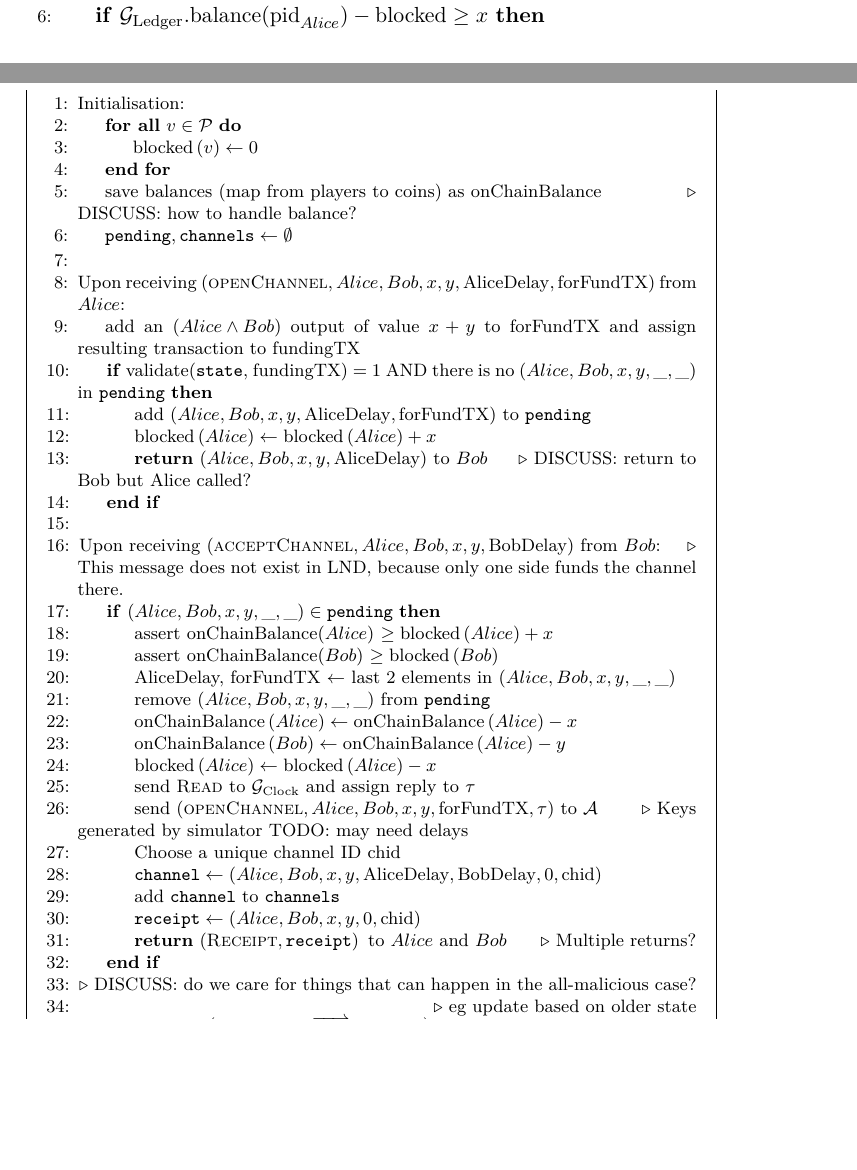
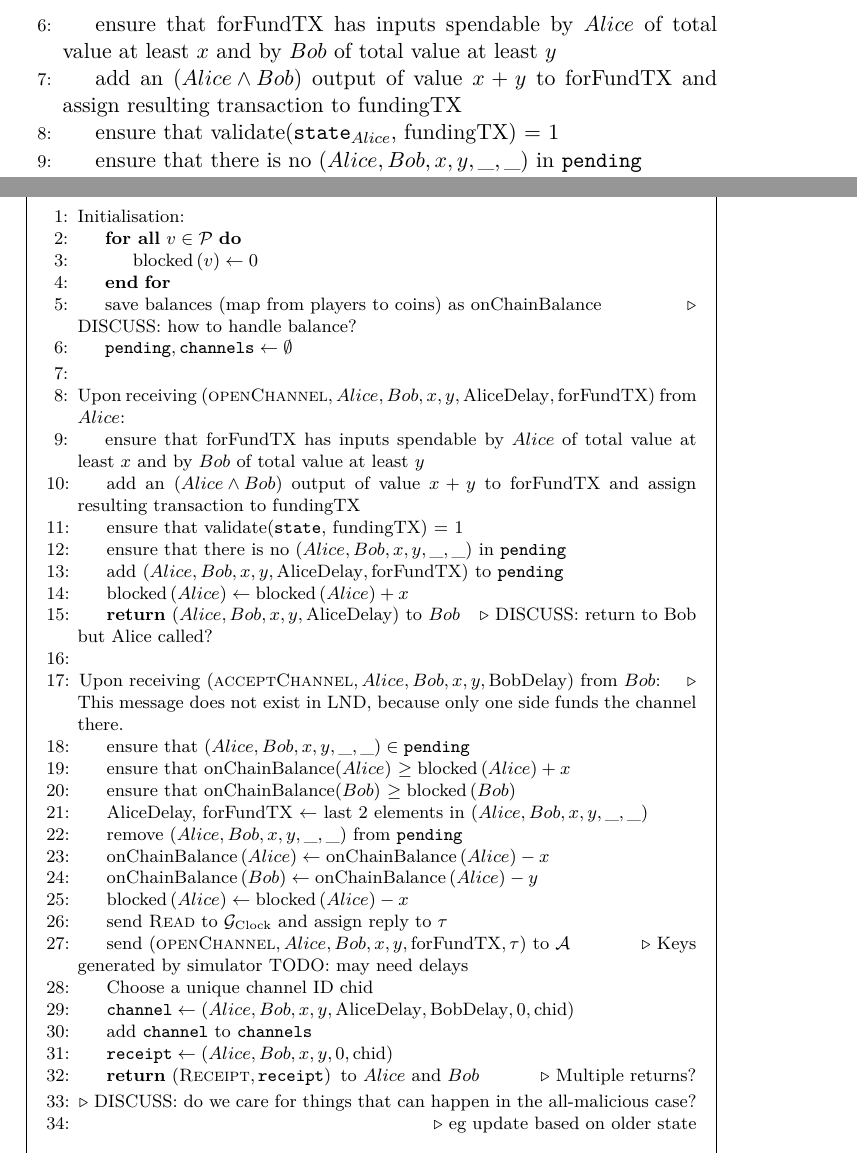
Before and after one commit to OrfeasLitos/PaymentChannels, a LaTeX paper (src/paymentChannels.tex, which reads src/lightningprot.tex, src/payfunc.tex): two parts of pages 17 and 24 of 26 before the commit and two parts of pages 18 and 24 of 26 after it, joined at a grey line, cut at the place of the change, the shorter picture padded with empty space. Compiled offline with pdfLaTeX.

Commit message:
Use "ensure" instead of "if" where possible

```diff
--- a/src/lightningprot.tex
+++ b/src/lightningprot.tex
@@ -11,8 +11,13 @@
     \mathrm{pid}_{Bob}, \mathrm{forFundTX}, \mathrm{coins}, \mathrm{delay},
     \mathrm{bcast}\right)$ from $\mathcal{E}$:
     \Indent
-      \If{$\mathcal{G}_{\mathrm{Ledger}}.\mathrm{balance}(\mathrm{pid}_{Alice})
-      - \mathrm{blocked} \geq x$}
+      \State ensure that forFundTX has inputs spendable by $Alice$ of total
+      value at least $x$ and by $Bob$ of total value at least $y$
+      \State add an $\left(Alice \wedge Bob\right)$ output of value $x + y$ to
+      forFundTX and assign resulting transaction to fundingTX
+      \State ensure that validate($\mathtt{state}_{Alice}$, fundingTX) = 1
+      \State ensure that there is no $\left(Alice, Bob, x, y, \_, \_\right)$ in
+      \texttt{pending}
       \State $\mathrm{blocked} \leftarrow \mathrm{blocked} + x$
       \State $\left(\mathrm{txid}, \mathrm{chid}, \mathrm{success}\right)
       \gets \textsc{OpenChannel}\left(\mathrm{pid}_{Bob}, \mathrm{forFundTX},
--- a/src/payfunc.tex
+++ b/src/payfunc.tex
@@ -23,27 +23,29 @@
     \State Upon receiving $\left(\textsc{openChannel}, Alice, Bob, x, y,
     \mathrm{AliceDelay}, \mathrm{forFundTX}\right)$ from $Alice$:
     \Indent
+      \State ensure that forFundTX has inputs spendable by $Alice$ of total
+      value at least $x$ and by $Bob$ of total value at least $y$
       \State add an $\left(Alice \wedge Bob\right)$ output of value $x + y$ to
       forFundTX and assign resulting transaction to fundingTX
-      \If{validate(\texttt{state}, fundingTX) = 1 AND there is no $\left(Alice,
-      Bob, x, y, \_, \_\right)$ in \texttt{pending}}
+      \State ensure that validate(\texttt{state}, fundingTX) = 1
+      \State ensure that there is no $\left(Alice, Bob, x, y, \_, \_\right)$ in
+      \texttt{pending}
       \State add $\left(Alice, Bob, x, y, \mathrm{AliceDelay},
       \mathrm{forFundTX}\right)$ to \texttt{pending}
       \State $\mathrm{blocked}\left(Alice\right) \leftarrow
       \mathrm{blocked}\left(Alice\right) + x$
       \State \Return $\left(Alice, Bob, x, y, \mathrm{AliceDelay}\right)$ to
       $Bob$ \Comment{DISCUSS: return to Bob but Alice called?}
-      \EndIf
     \EndIndent
     \State
     \State Upon receiving $\left(\textsc{acceptChannel}, Alice, Bob, x, y,
     \mathrm{BobDelay}\right)$ from $Bob$: \Comment{This message does not exist
     in LND, because only one side funds the channel there.}
     \Indent
-      \If{$\left(Alice, Bob, x, y, \_, \_\right) \in \mathtt{pending}$}
-        \State assert onChainBalance($Alice$) $\geq
+      \State ensure that $\left(Alice, Bob, x, y, \_, \_\right) \in \mathtt{pending}$
+      \State ensure that onChainBalance($Alice$) $\geq
       \mathrm{blocked}\left(Alice\right) + x$
-        \State assert onChainBalance($Bob$) $\geq
+      \State ensure that onChainBalance($Bob$) $\geq
       \mathrm{blocked}\left(Bob\right)$
       \State AliceDelay, forFundTX $\gets$ last 2 elements in $\left(Alice,
       Bob, x, y, \_, \_\right)$
@@ -72,7 +74,6 @@
       \State \Return $\left(\textsc{Receipt}, \mathtt{receipt}\right) \text{
       to } Alice \text{ and } Bob$
       \Comment{Multiple returns?}
-      \EndIf
     \EndIndent
     \State \Comment{DISCUSS: do we care for things that can happen in the
     all-malicious case?}
```
Also changed, not shown: src/lightningprot.tex (4 more changed lines), src/payfunc.tex (5 more changed lines). Lines whose indentation alone changed are shown as unchanged.
